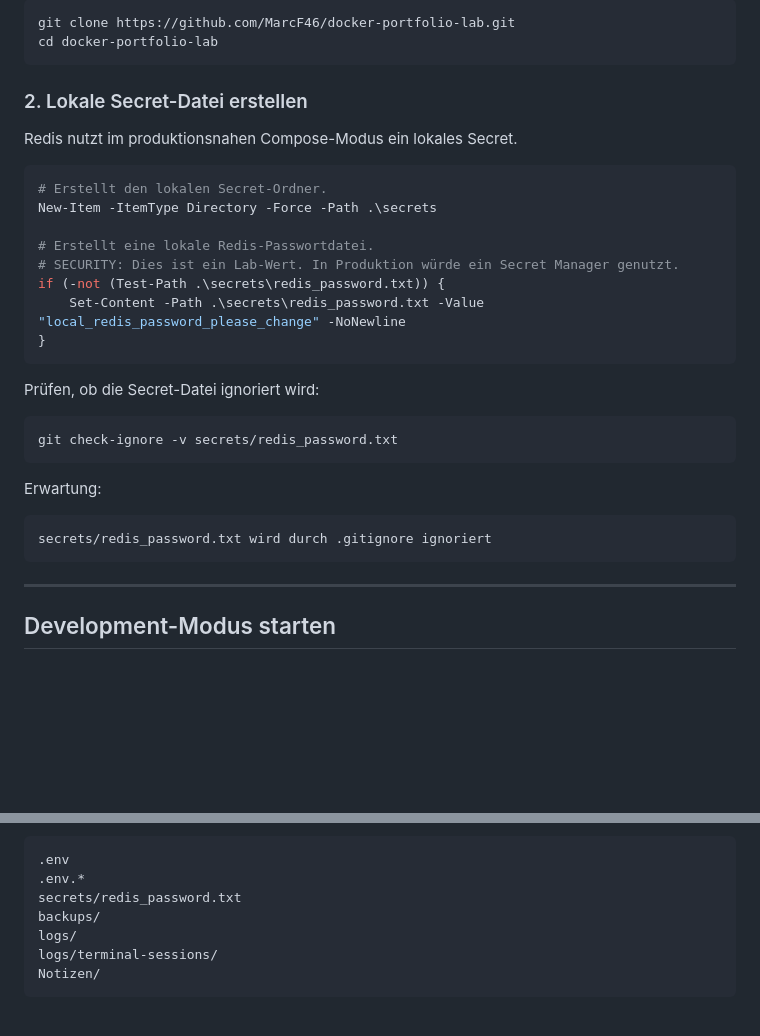
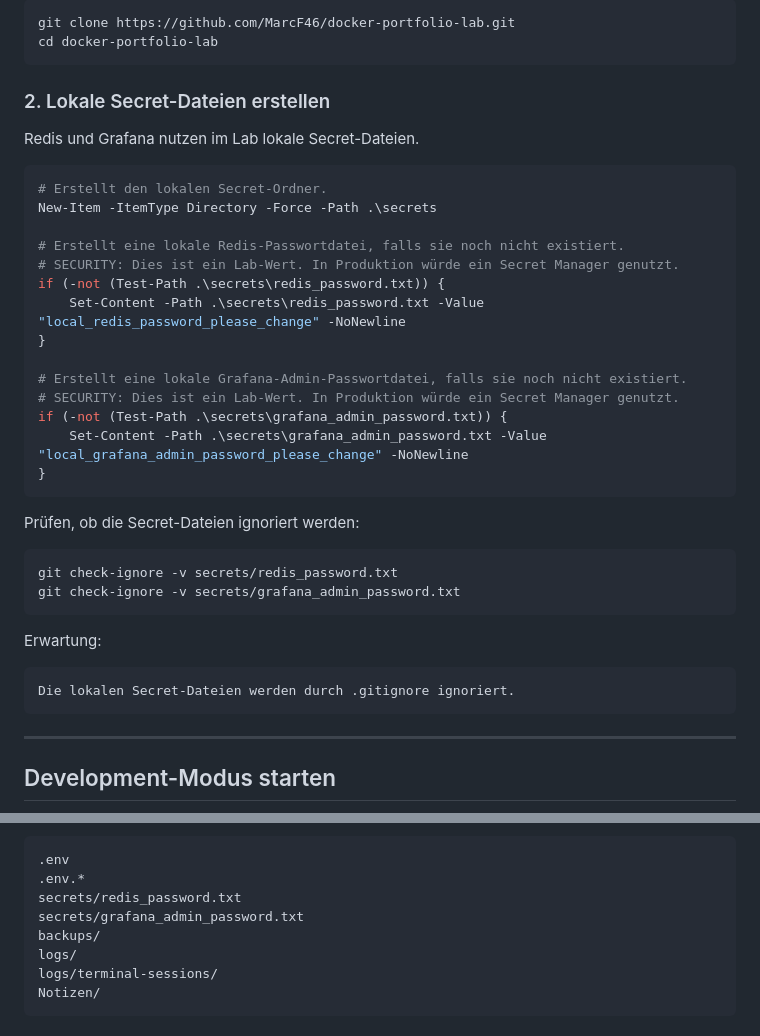
Before and after one commit to MarcF46/docker-portfolio-lab, a Markdown page: README.md, 2 parts joined by grey strips. Drawn GitHub-style; blank space fills up the shorter version.

````diff
--- a/README.md
+++ b/README.md
@@ -164,31 +180,38 @@ git clone https://github.com/MarcF46/docker-portfolio-lab.git
 cd docker-portfolio-lab
 ```
 
-### 2. Lokale Secret-Datei erstellen
+### 2. Lokale Secret-Dateien erstellen
 
-Redis nutzt im produktionsnahen Compose-Modus ein lokales Secret.
+Redis und Grafana nutzen im Lab lokale Secret-Dateien.
 
 ```powershell
 # Erstellt den lokalen Secret-Ordner.
 New-Item -ItemType Directory -Force -Path .\secrets
 
-# Erstellt eine lokale Redis-Passwortdatei.
+# Erstellt eine lokale Redis-Passwortdatei, falls sie noch nicht existiert.
 # SECURITY: Dies ist ein Lab-Wert. In Produktion würde ein Secret Manager genutzt.
 if (-not (Test-Path .\secrets\redis_password.txt)) {
     Set-Content -Path .\secrets\redis_password.txt -Value "local_redis_password_please_change" -NoNewline
 }
+
+# Erstellt eine lokale Grafana-Admin-Passwortdatei, falls sie noch nicht existiert.
+# SECURITY: Dies ist ein Lab-Wert. In Produktion würde ein Secret Manager genutzt.
+if (-not (Test-Path .\secrets\grafana_admin_password.txt)) {
+    Set-Content -Path .\secrets\grafana_admin_password.txt -Value "local_grafana_admin_password_please_change" -NoNewline
+}
 ```
 
-Prüfen, ob die Secret-Datei ignoriert wird:
+Prüfen, ob die Secret-Dateien ignoriert werden:
 
 ```powershell
 git check-ignore -v secrets/redis_password.txt
+git check-ignore -v secrets/grafana_admin_password.txt
 ```
 
 Erwartung:
 
 ```text
-secrets/redis_password.txt wird durch .gitignore ignoriert
+Die lokalen Secret-Dateien werden durch .gitignore ignoriert.
 ```
 
 ---
@@ -423,6 +446,7 @@ Geschützte lokale Dateien und Ordner:
 .env
 .env.*
 secrets/redis_password.txt
+secrets/grafana_admin_password.txt
 backups/
 logs/
 logs/terminal-sessions/
````
Also changed, not shown: other parts of README.md (+46 -18 lines), docs/operations/backup-strategie-gfs.md (+16 -8 lines), docs/troubleshooting/troubleshooting-backup-restore.md (+116 -110 lines).
